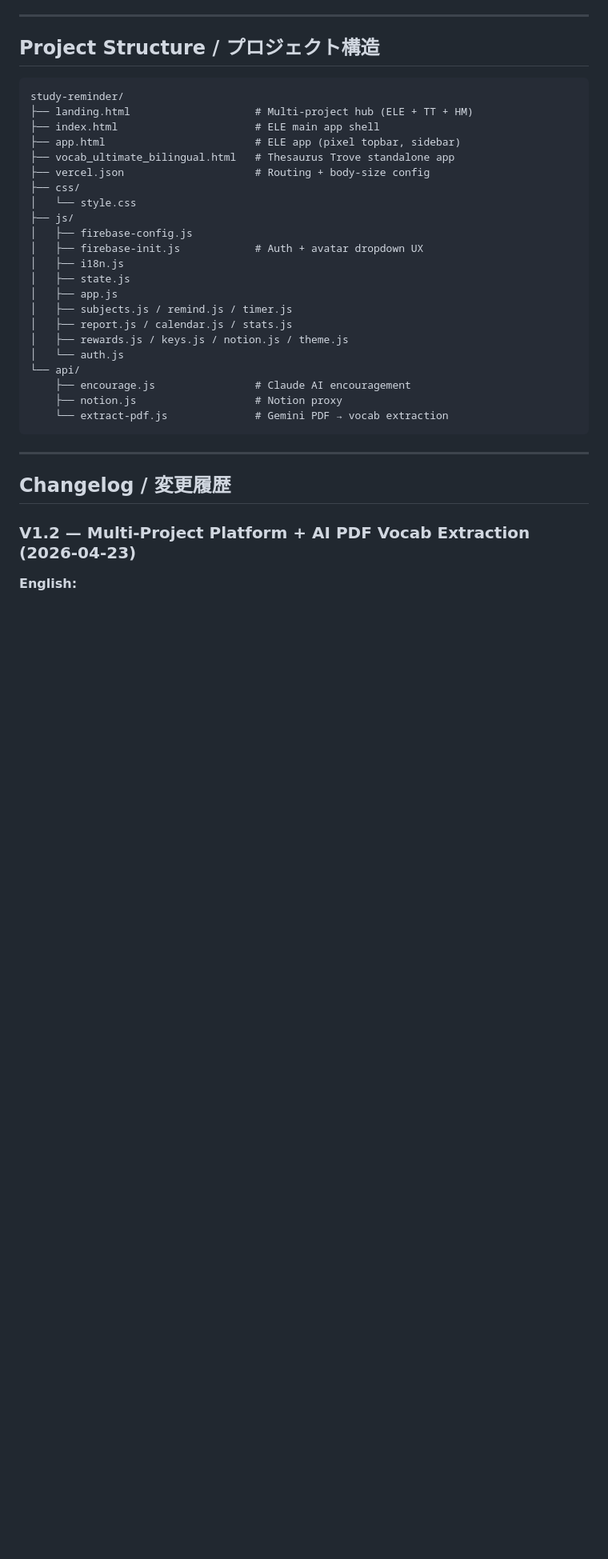
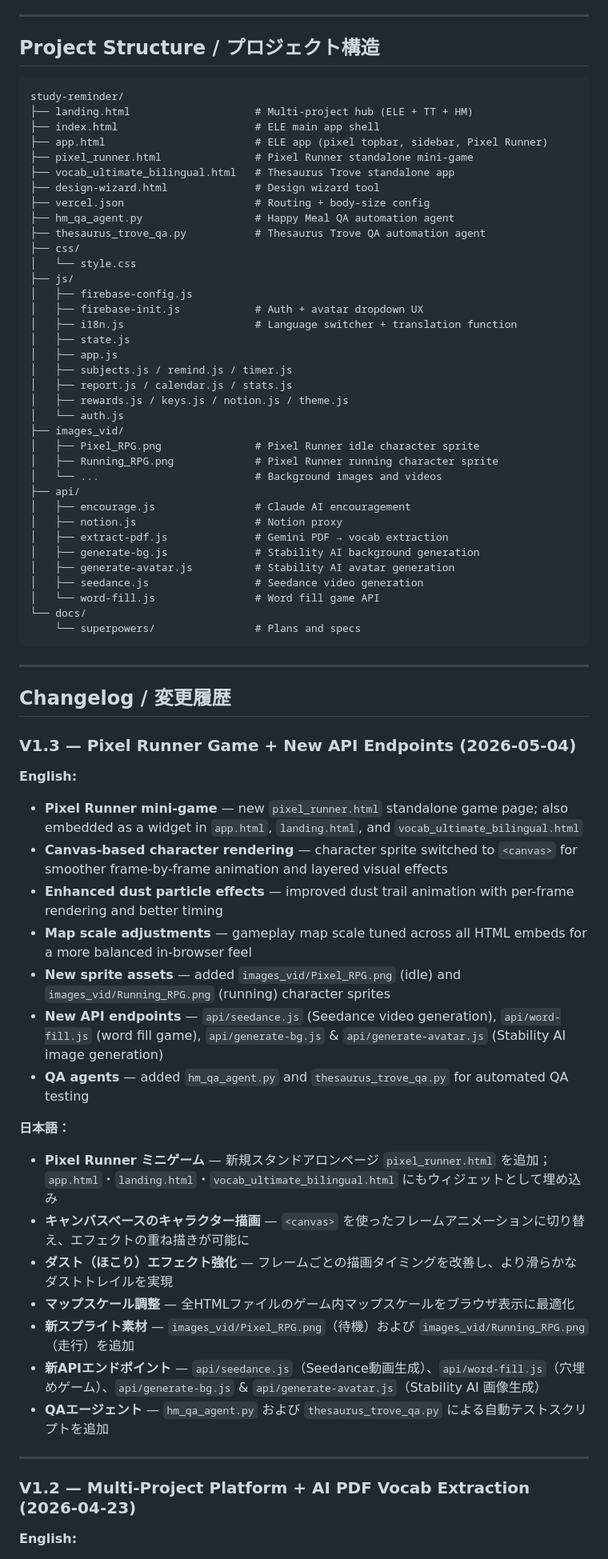
Before and after one commit to bengbcit/Study-Reminder, a Markdown page: README.md, the part around the change. Shown at 80% size. Drawn GitHub-style; blank space fills up the shorter version.

````diff
--- a/README.md
+++ b/README.md
@@ -12,30 +12,68 @@
 study-reminder/
 ├── landing.html                    # Multi-project hub (ELE + TT + HM)
 ├── index.html                      # ELE main app shell
-├── app.html                        # ELE app (pixel topbar, sidebar)
+├── app.html                        # ELE app (pixel topbar, sidebar, Pixel Runner)
+├── pixel_runner.html               # Pixel Runner standalone mini-game
 ├── vocab_ultimate_bilingual.html   # Thesaurus Trove standalone app
+├── design-wizard.html              # Design wizard tool
 ├── vercel.json                     # Routing + body-size config
+├── hm_qa_agent.py                  # Happy Meal QA automation agent
+├── thesaurus_trove_qa.py           # Thesaurus Trove QA automation agent
 ├── css/
 │   └── style.css
 ├── js/
 │   ├── firebase-config.js
 │   ├── firebase-init.js            # Auth + avatar dropdown UX
-│   ├── i18n.js
+│   ├── i18n.js                     # Language switcher + translation function
 │   ├── state.js
 │   ├── app.js
 │   ├── subjects.js / remind.js / timer.js
 │   ├── report.js / calendar.js / stats.js
 │   ├── rewards.js / keys.js / notion.js / theme.js
 │   └── auth.js
-└── api/
-    ├── encourage.js                # Claude AI encouragement
-    ├── notion.js                   # Notion proxy
-    └── extract-pdf.js              # Gemini PDF → vocab extraction
+├── images_vid/
+│   ├── Pixel_RPG.png               # Pixel Runner idle character sprite
+│   ├── Running_RPG.png             # Pixel Runner running character sprite
+│   └── ...                         # Background images and videos
+├── api/
+│   ├── encourage.js                # Claude AI encouragement
+│   ├── notion.js                   # Notion proxy
+│   ├── extract-pdf.js              # Gemini PDF → vocab extraction
+│   ├── generate-bg.js              # Stability AI background generation
+│   ├── generate-avatar.js          # Stability AI avatar generation
+│   ├── seedance.js                 # Seedance video generation
+│   └── word-fill.js                # Word fill game API
+└── docs/
+    └── superpowers/                # Plans and specs
 ```
 
 ---
 
 ## Changelog / 変更履歴
+
+### V1.3 — Pixel Runner Game + New API Endpoints (2026-05-04)
+
+**English:**
+
+- **Pixel Runner mini-game** — new `pixel_runner.html` standalone game page; also embedded as a widget in `app.html`, `landing.html`, and `vocab_ultimate_bilingual.html`
+- **Canvas-based character rendering** — character sprite switched to `<canvas>` for smoother frame-by-frame animation and layered visual effects
+- **Enhanced dust particle effects** — improved dust trail animation with per-frame rendering and better timing
+- **Map scale adjustments** — gameplay map scale tuned across all HTML embeds for a more balanced in-browser feel
+- **New sprite assets** — added `images_vid/Pixel_RPG.png` (idle) and `images_vid/Running_RPG.png` (running) character sprites
+- **New API endpoints** — `api/seedance.js` (Seedance video generation), `api/word-fill.js` (word fill game), `api/generate-bg.js` & `api/generate-avatar.js` (Stability AI image generation)
+- **QA agents** — added `hm_qa_agent.py` and `thesaurus_trove_qa.py` for automated QA testing
+
+**日本語：**
+
+- **Pixel Runner ミニゲーム** — 新規スタンドアロンページ `pixel_runner.html` を追加；`app.html`・`landing.html`・`vocab_ultimate_bilingual.html` にもウィジェットとして埋め込み
+- **キャンバスベースのキャラクター描画** — `<canvas>` を使ったフレームアニメーションに切り替え、エフェクトの重ね描きが可能に
+- **ダスト（ほこり）エフェクト強化** — フレームごとの描画タイミングを改善し、より滑らかなダストトレイルを実現
+- **マップスケール調整** — 全HTMLファイルのゲーム内マップスケールをブラウザ表示に最適化
+- **新スプライト素材** — `images_vid/Pixel_RPG.png`（待機）および `images_vid/Running_RPG.png`（走行）を追加
+- **新APIエンドポイント** — `api/seedance.js`（Seedance動画生成）、`api/word-fill.js`（穴埋めゲーム）、`api/generate-bg.js` & `api/generate-avatar.js`（Stability AI 画像生成）
+- **QAエージェント** — `hm_qa_agent.py` および `thesaurus_trove_qa.py` による自動テストスクリプトを追加
+
+---
 
 ### V1.2 — Multi-Project Platform + AI PDF Vocab Extraction (2026-04-23)
 
````
Also changed, not shown: CLAUDE.md (added, +65 -0 lines).
